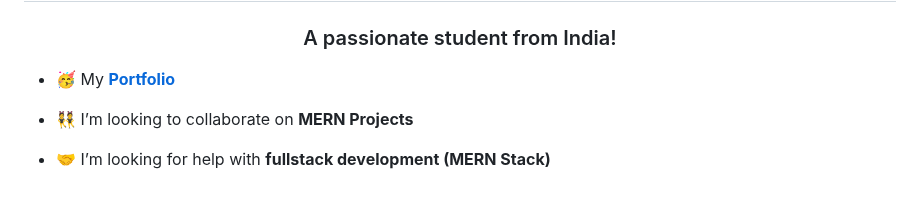
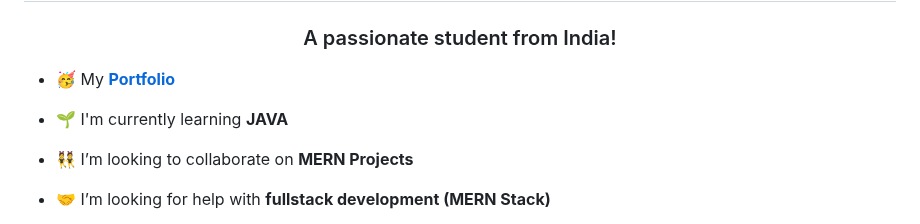
Before and after one commit to 24kaushik/24kaushik, a Markdown page: README.md, the part around the change. GitHub-like rendering; blank space fills up the shorter version.

```diff
--- a/README.md
+++ b/README.md
@@ -2,6 +2,8 @@
 <h3 align="center">A passionate student from India!</h3>
 
 - 🥳 My **[Portfolio](https://24kaushik.vercel.app/)**
+
+- 🌱 I'm currently learning **JAVA**
 
 - 👯 I’m looking to collaborate on **MERN Projects**
 
```
